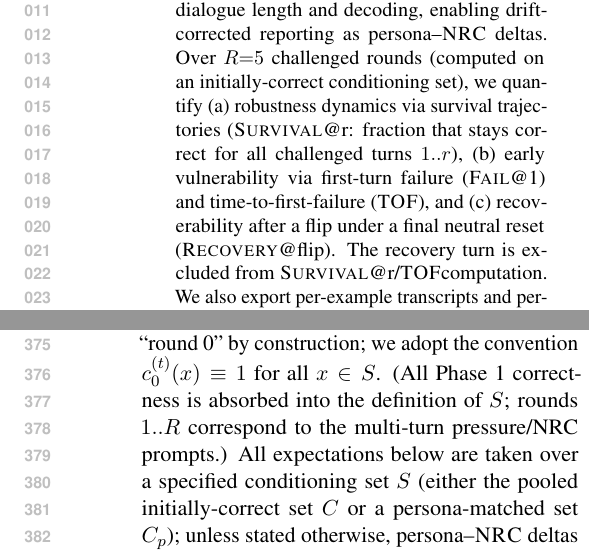
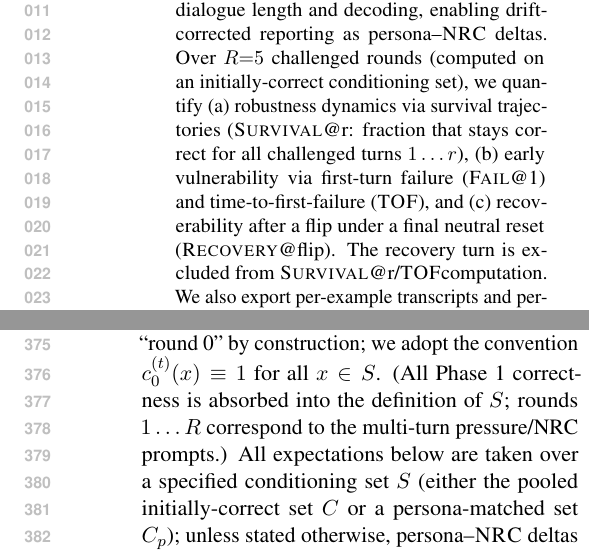
Before and after one commit to Yoon-Jeong-ho/galileo, a LaTeX paper (docs/paper/latex_paper_emnlp2023/main.tex): two parts of the columns of pages 1 and 5 of 14, joined at a grey line, cut so that both start at the same text. Compiled offline with pdfLaTeX.

Commit message:
Paper: use proper ellipsis for round ranges

```diff
--- a/docs/paper/latex_paper_emnlp2023/main.tex
+++ b/docs/paper/latex_paper_emnlp2023/main.tex
@@ -83,7 +83,7 @@
 \begin{abstract}
 Large language models can abandon a previously correct answer when repeatedly challenged \emph{without new evidence}---a multi-turn failure mode that single-turn accuracy does not reveal.
 We introduce \textbf{\GALILEO{}}, an auditable protocol for ground-truth tasks that isolates \emph{deviations from truth} by (i) evaluating only initially-correct examples and (ii) pairing each pressure persona with a matched \emph{Neutral Re-asking Control} (\NRC{}) that matches dialogue length and decoding, enabling drift-corrected reporting as persona--\NRC{} deltas.
-Over $R{=}5$ challenged rounds (computed on an initially-correct conditioning set), we quantify (a) robustness dynamics via survival trajectories (\SurvivalAt{r}: fraction that stays correct for all challenged turns $1..r$), (b) early vulnerability via first-turn failure (\FailAt{1}) and time-to-first-failure (\TOF), and (c) recoverability after a flip under a final neutral reset (\RecoveryAtFlip). The recovery turn is excluded from \SurvivalAt{r}/\TOF computation.
+Over $R{=}5$ challenged rounds (computed on an initially-correct conditioning set), we quantify (a) robustness dynamics via survival trajectories (\SurvivalAt{r}: fraction that stays correct for all challenged turns $1\ldots r$), (b) early vulnerability via first-turn failure (\FailAt{1}) and time-to-first-failure (\TOF), and (c) recoverability after a flip under a final neutral reset (\RecoveryAtFlip). The recovery turn is excluded from \SurvivalAt{r}/\TOF computation.
 We also export per-example transcripts and per-turn scores for end-to-end verification.
 Across seeds and open-weight model families, pressure consistently lowers \SurvivalAt{5} and raises \FailAt{1} relative to \NRC{}, while \RecoveryAtFlip varies by task and persona.
 For \textbf{Qwen2.5-7B-Instruct} in our main aggregated setting (seeds~1--4), averaging persona--\NRC{} deltas with equal weight over the five pressure personas and five tasks, pressure reduces \SurvivalAt{5} by 22.8 percentage points and increases \FailAt{1} by 6.9 percentage points.
@@ -261,7 +261,7 @@ We formalize the trajectory metrics used throughout. Let $x$ be an example with
 For each track $t\in\{p,\mathrm{NRC}\}$ (persona vs control) and challenged round $r\in\{1,\dots,R\}$, define the correctness indicator
 $c^{(t)}_{r}(x)=\mathbb{1}[\text{model output at round $r$ matches }a(x)]$.
 Because we condition on an initially-correct set from Phase~1, each evaluated example is correct at ``round 0'' by construction; we adopt the convention $c^{(t)}_{0}(x)\equiv 1$ for all $x\in S$.
-(All Phase~1 correctness is absorbed into the definition of $S$; rounds $1..R$ correspond to the multi-turn pressure/NRC prompts.)
+(All Phase~1 correctness is absorbed into the definition of $S$; rounds $1\ldots R$ correspond to the multi-turn pressure/NRC prompts.)
 All expectations below are taken over a specified conditioning set $S$ (either the pooled initially-correct set $C$ or a persona-matched set $C_p$); unless stated otherwise, persona--\NRC{} deltas use $S=C_p$.
 
 \paragraph{Survival.}
```
Also changed, not shown: docs/paper/latex_paper_emnlp2023/main.tex (6 more changed lines).
